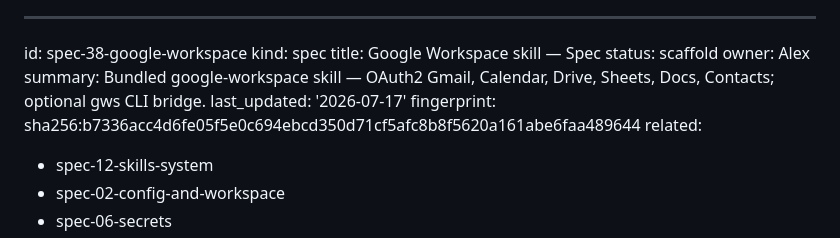
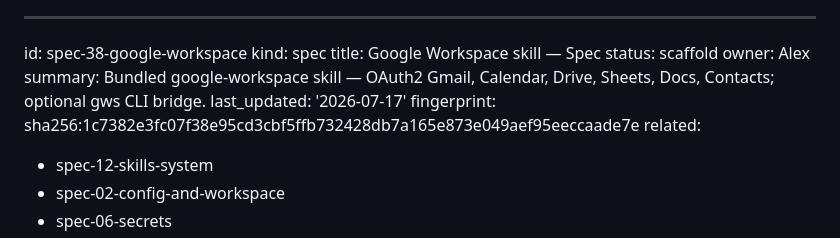
Before and after one commit to sevn-bot/sevn, a Markdown page: about-sevn.bot/specs/38-google-workspace.md, the part around the change. Rendered like a GitHub page.

Commit message:
fix(ci): refresh spec-38-google-workspace about-docs fingerprint
Co-authored-by: Alex Hawat <alexhawat@users.noreply.github.com>

```diff
--- a/about-sevn.bot/specs/38-google-workspace.md
+++ b/about-sevn.bot/specs/38-google-workspace.md
@@ -7,7 +7,7 @@ owner: Alex
 summary: Bundled google-workspace skill — OAuth2 Gmail, Calendar, Drive, Sheets, Docs,
   Contacts; optional gws CLI bridge.
 last_updated: '2026-07-17'
-fingerprint: sha256:b7336acc4d6fe05f5e0c694ebcd350d71cf5afc8b8f5620a161abe6faa489644
+fingerprint: sha256:1c7382e3fc07f38e95cd3cbf5ffb732428db7a165e873e049aef95eeccaade7e
 related:
 - spec-12-skills-system
 - spec-02-config-and-workspace
```
